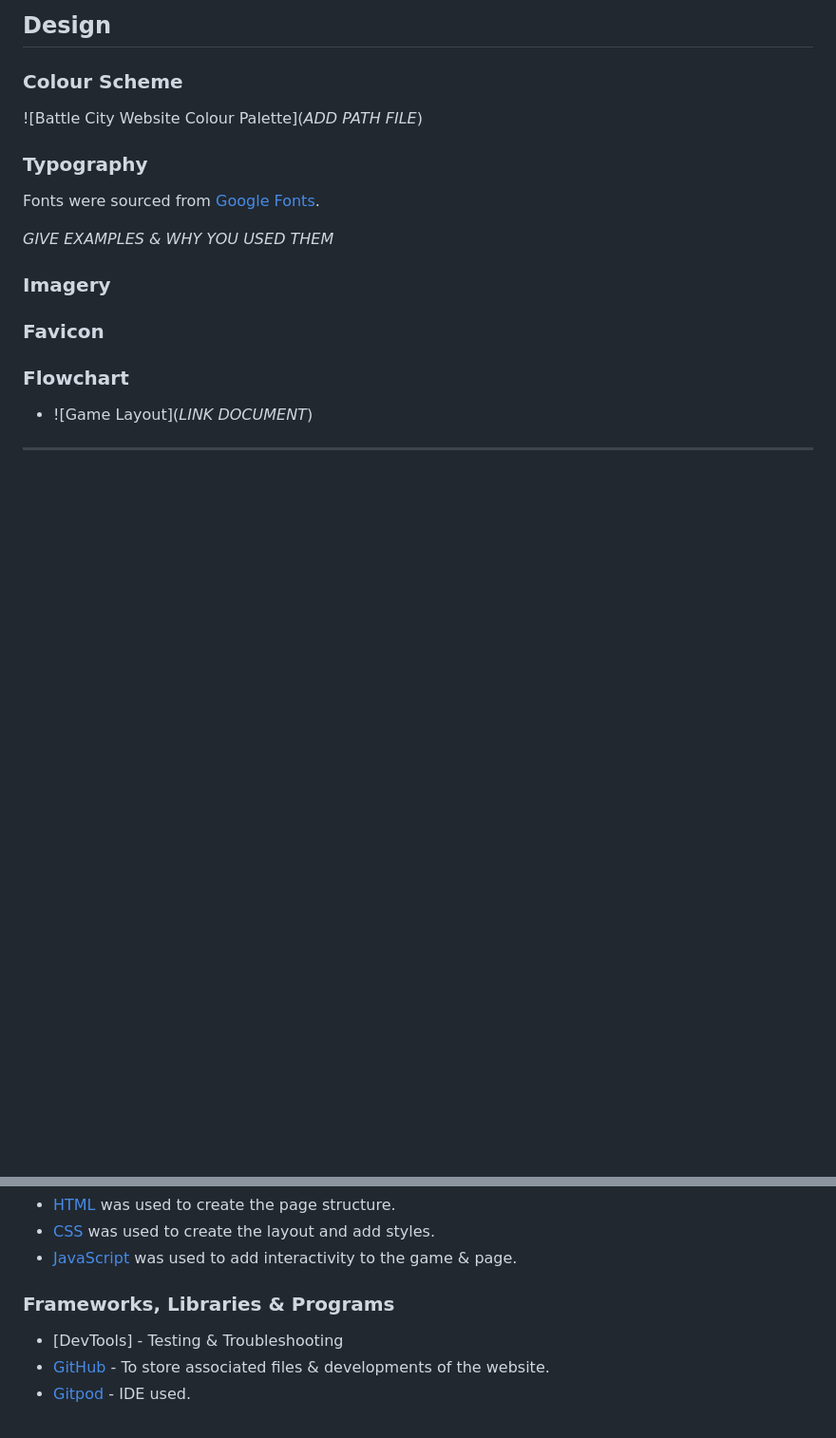
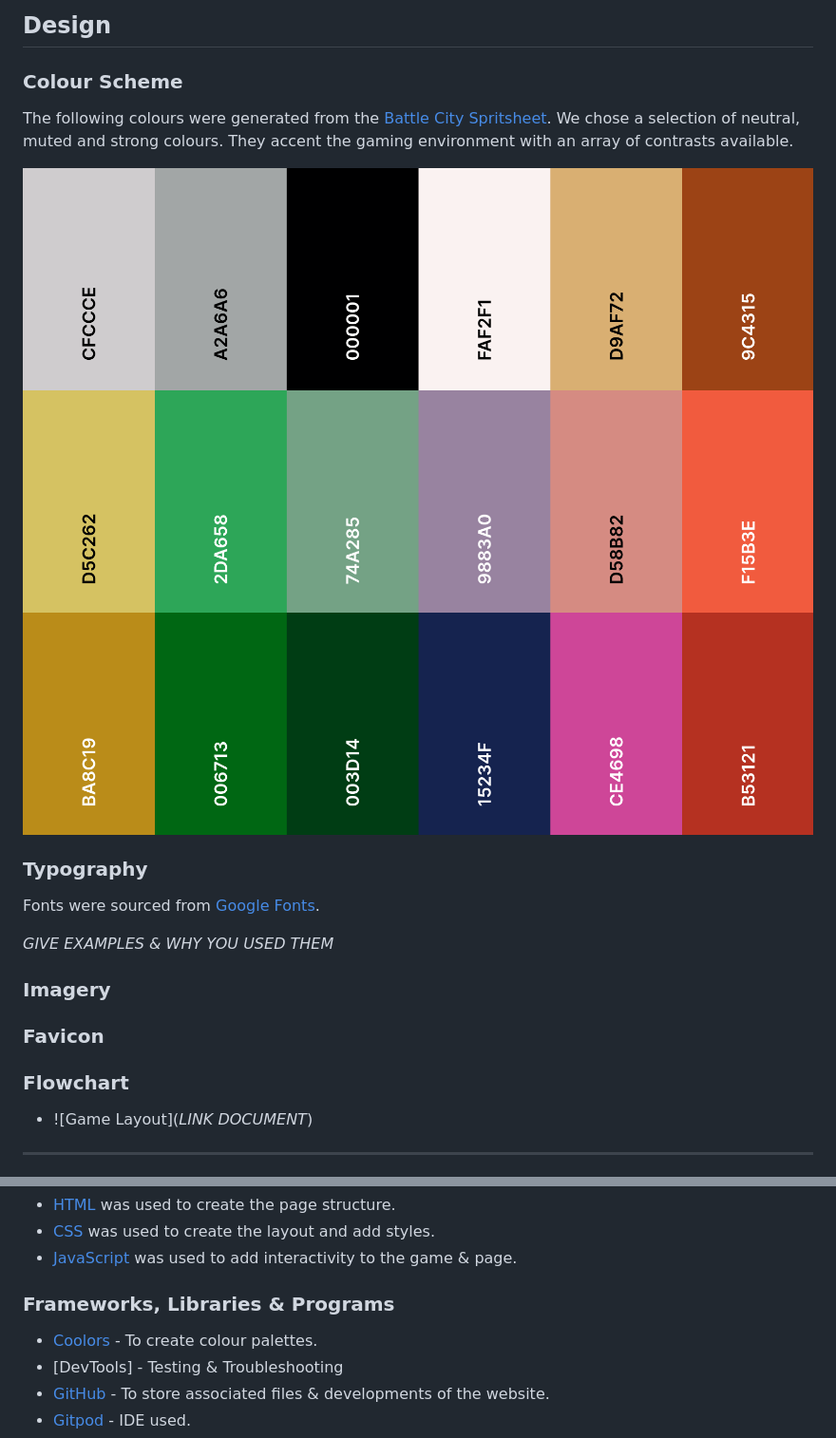
Before and after one commit to Dima-Bulavenko/BattleCity, a Markdown page: README.md, 2 parts joined by grey strips. Shown: that part at 95% size. GitHub-like rendering; pictures changed too: docs/design/battle_city_muted.png (added), docs/design/battle_city_neutral.png (added), docs/design/battle_city_strong.png (added); blank space fills up the shorter version.

Commit message:
Add colour scheme to README

```diff
--- a/README.md
+++ b/README.md
@@ -35,7 +35,11 @@ As a player I want to:
 
 ### Colour Scheme
 
-![Battle City Website Colour Palette](*ADD PATH FILE*)
+The following colours were generated from the [Battle City Spritsheet](assets/battle_city_spritesheet.png). We chose a selection of neutral, muted and strong colours. They accent the gaming environment with an array of contrasts available.
+
+![Battle City Neutral Colour Palette](docs/design/battle_city_neutral.png)
+![Battle City Muted Colour Palette](docs/design/battle_city_muted.png)
+![Battle City Strong Colour Palette](docs/design/battle_city_strong.png)
 
 
 ### Typography
@@ -75,6 +79,7 @@ Please see [TESTING.md](TESTING.md) for a comprehensive list of tests performed.
 
 ### Frameworks, Libraries & Programs
 
+- [Coolors](https://coolors.co/) - To create colour palettes.
 - [DevTools] - Testing & Troubleshooting
 - [GitHub](https://github.com/) - To store associated files & developments of the website.
 - [Gitpod](https://www.gitpod.io/) - IDE used.
```
